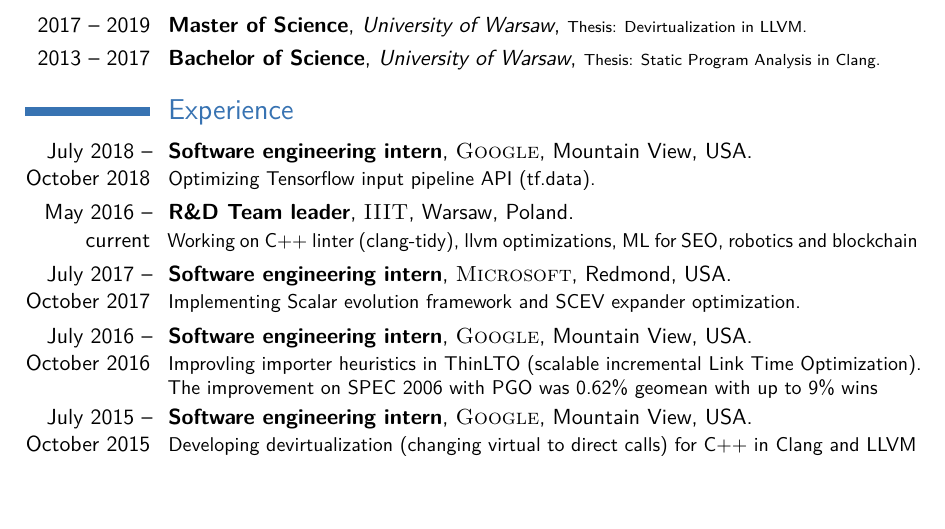
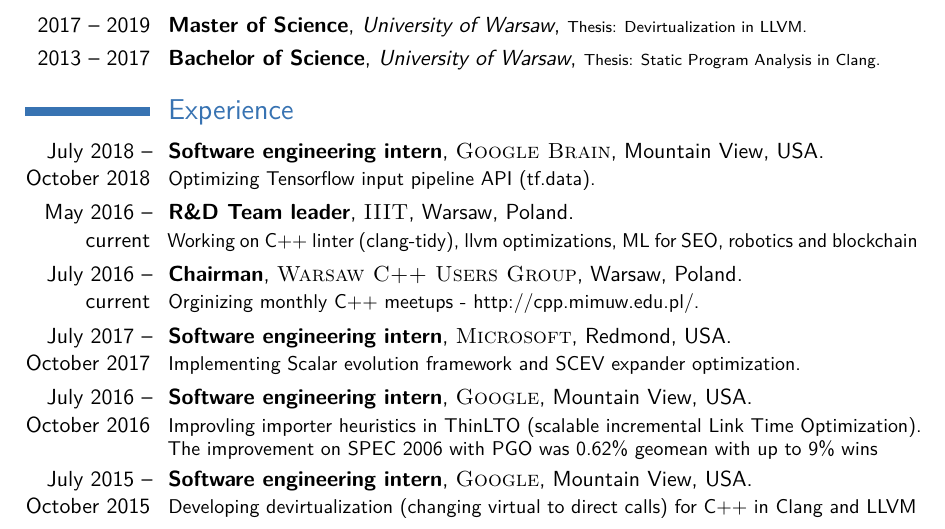
Before and after one commit to prazek/resume, a LaTeX CV (PiotrPadlewski.tex): part of the page, cut so that both start at the same text, the shorter picture padded with empty space. Compiled offline with pdfLaTeX.

Commit message:
warsaw C++ users group

```diff
--- a/PiotrPadlewski.tex
+++ b/PiotrPadlewski.tex
@@ -75,12 +75,16 @@
 \section{Experience}
 
 %\subsection{Vocational}
-\cventry{July 2018 -- October 2018}{Software engineering intern}{\textsc{Google}}{Mountain View, USA}{}{
+\cventry{July 2018 -- October 2018}{Software engineering intern}{\textsc{Google Brain}}{Mountain View, USA}{}{
 Optimizing Tensorflow input pipeline API (tf.data).
 }
 
 \cventry{May 2016 -- current}{R\&D Team leader}{\textsc{IIIT}}{Warsaw, Poland}{}{
 \href{https://github.com/prazek/clang-extra}{Working on C++ linter (clang-tidy)}, llvm optimizations, ML for SEO, robotics and blockchain
+}
+
+\cventry{July 2016 -- current}{Chairman}{\textsc{Warsaw C++ Users Group}}{Warsaw, Poland}{}{
+Orginizing monthly C++ meetups - \href{http://cpp.mimuw.edu.pl/}{http://cpp.mimuw.edu.pl/}.
 }
 
 \cventry{July 2017 -- October 2017}{Software engineering intern}{\textsc{Microsoft}}{Redmond, USA}{}{
```
Also changed, not shown: PiotrPadlewski.pdf.
